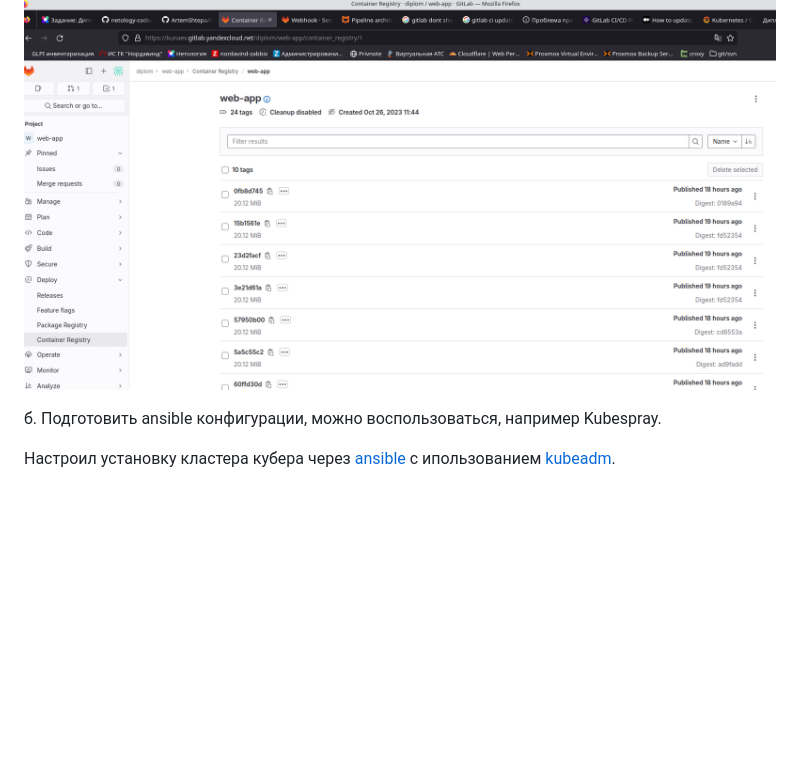
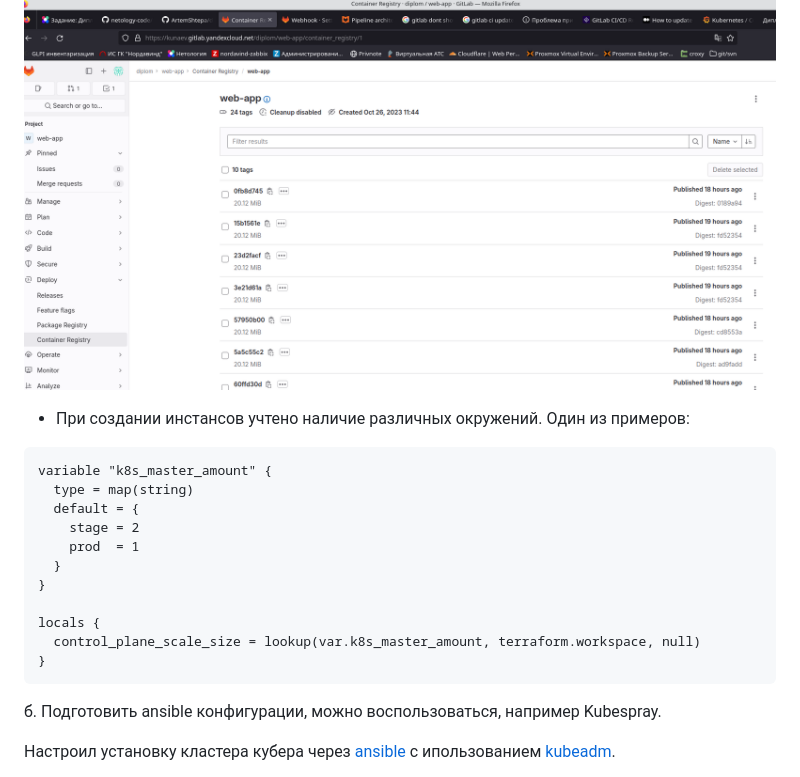
Before and after one commit to nkunaev/netology-dev-diplom, a Markdown page: README.md, the part around the change. Drawn GitHub-style; blank space fills up the shorter version.

Commit message:
well done

````diff
--- a/README.md
+++ b/README.md
@@ -74,6 +74,22 @@ kunaev@dub-ws-235:~/projects/netology-dev-diplom/tf$ terraform workspace list
 * Настоил [группу безопасности](tf/security_groups.tf)
 
 ![Alt text](image-4.png)
+
+* При создании инстансов учтено наличие различных окружений. Один из примеров:
+
+```HCL
+variable "k8s_master_amount" {
+  type = map(string)
+  default = {
+    stage = 2
+    prod  = 1
+  }
+}
+
+locals {
+  control_plane_scale_size = lookup(var.k8s_master_amount, terraform.workspace, null)
+}
+```
 
 б. Подготовить ansible конфигурации, можно воспользоваться, например Kubespray.
 
````
